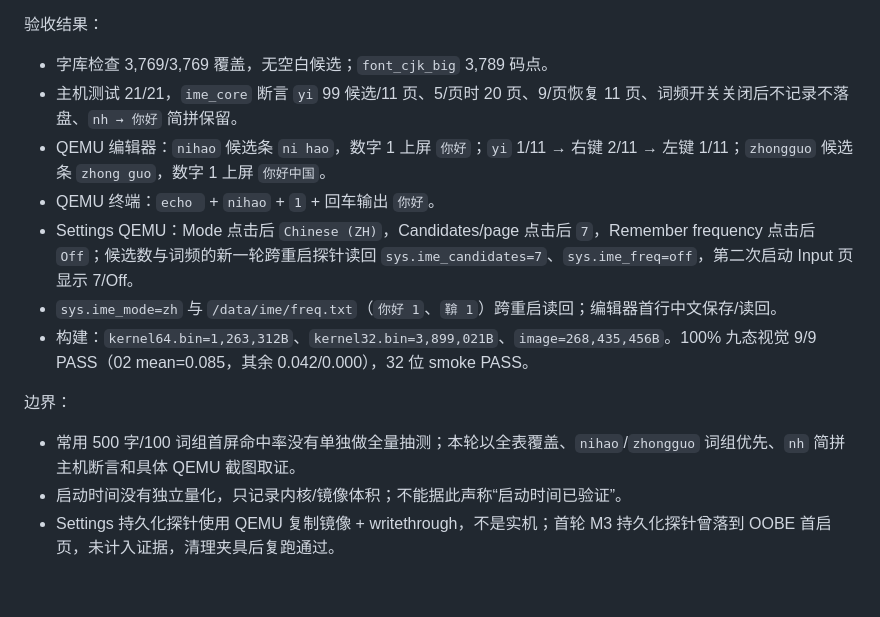
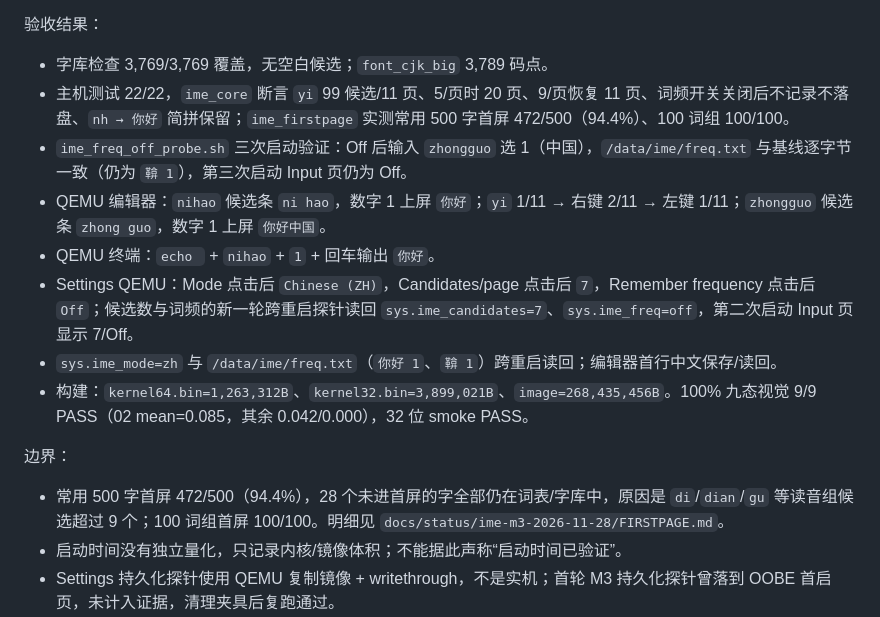
Before and after one commit to midongsang/hepu-os, a Markdown page: docs/planning/IME_PLAN_2026-11-28.md, the part around the change. GitHub-like rendering; blank space fills up the shorter version.

```diff
--- a/docs/planning/IME_PLAN_2026-11-28.md
+++ b/docs/planning/IME_PLAN_2026-11-28.md
@@ -205,7 +205,8 @@ int  hs_apps_text_caret(int *x, int *y);       /* M2 候选跟随光标 */
 验收结果：
 
 - 字库检查 3,769/3,769 覆盖，无空白候选；`font_cjk_big` 3,789 码点。
-- 主机测试 21/21，`ime_core` 断言 `yi` 99 候选/11 页、5/页时 20 页、9/页恢复 11 页、词频开关关闭后不记录不落盘、`nh → 你好` 简拼保留。
+- 主机测试 22/22，`ime_core` 断言 `yi` 99 候选/11 页、5/页时 20 页、9/页恢复 11 页、词频开关关闭后不记录不落盘、`nh → 你好` 简拼保留；`ime_firstpage` 实测常用 500 字首屏 472/500（94.4%）、100 词组 100/100。
+- `ime_freq_off_probe.sh` 三次启动验证：Off 后输入 `zhongguo` 选 1（中国），`/data/ime/freq.txt` 与基线逐字节一致（仍为 `鞥 1`），第三次启动 Input 页仍为 Off。
 - QEMU 编辑器：`nihao` 候选条 `ni hao`，数字 1 上屏 `你好`；`yi` 1/11 → 右键 2/11 → 左键 1/11；`zhongguo` 候选条 `zhong guo`，数字 1 上屏 `你好中国`。
 - QEMU 终端：`echo ` + `nihao` + `1` + 回车输出 `你好`。
 - Settings QEMU：Mode 点击后 `Chinese (ZH)`，Candidates/page 点击后 `7`，Remember frequency 点击后 `Off`；候选数与词频的新一轮跨重启探针读回 `sys.ime_candidates=7`、`sys.ime_freq=off`，第二次启动 Input 页显示 7/Off。
@@ -214,7 +215,7 @@ int  hs_apps_text_caret(int *x, int *y);       /* M2 候选跟随光标 */
 
 边界：
 
-- 常用 500 字/100 词组首屏命中率没有单独做全量抽测；本轮以全表覆盖、`nihao`/`zhongguo` 词组优先、`nh` 简拼主机断言和具体 QEMU 截图取证。
+- 常用 500 字首屏 472/500（94.4%），28 个未进首屏的字全部仍在词表/字库中，原因是 `di`/`dian`/`gu` 等读音组候选超过 9 个；100 词组首屏 100/100。明细见 `docs/status/ime-m3-2026-11-28/FIRSTPAGE.md`。
 - 启动时间没有独立量化，只记录内核/镜像体积；不能据此声称“启动时间已验证”。
 - Settings 持久化探针使用 QEMU 复制镜像 + writethrough，不是实机；首轮 M3 持久化探针曾落到 OOBE 首启页，未计入证据，清理夹具后复跑通过。
 - 真实 P3 `/data`、只读盘/无 `/data` 降级、候选条在窗口右侧/底部边界的鼠标命中仍未验证。
```
Also changed, not shown: tools/ime-data/README.md (+7 -0 lines), docs/status/ime-m3-2026-11-28/14-freq-off-settings.png (added), docs/status/ime-m3-2026-11-28/15-freq-off-committed.png (added), docs/status/ime-m3-2026-11-28/16-freq-off-restart.png (added), 7 other files.
